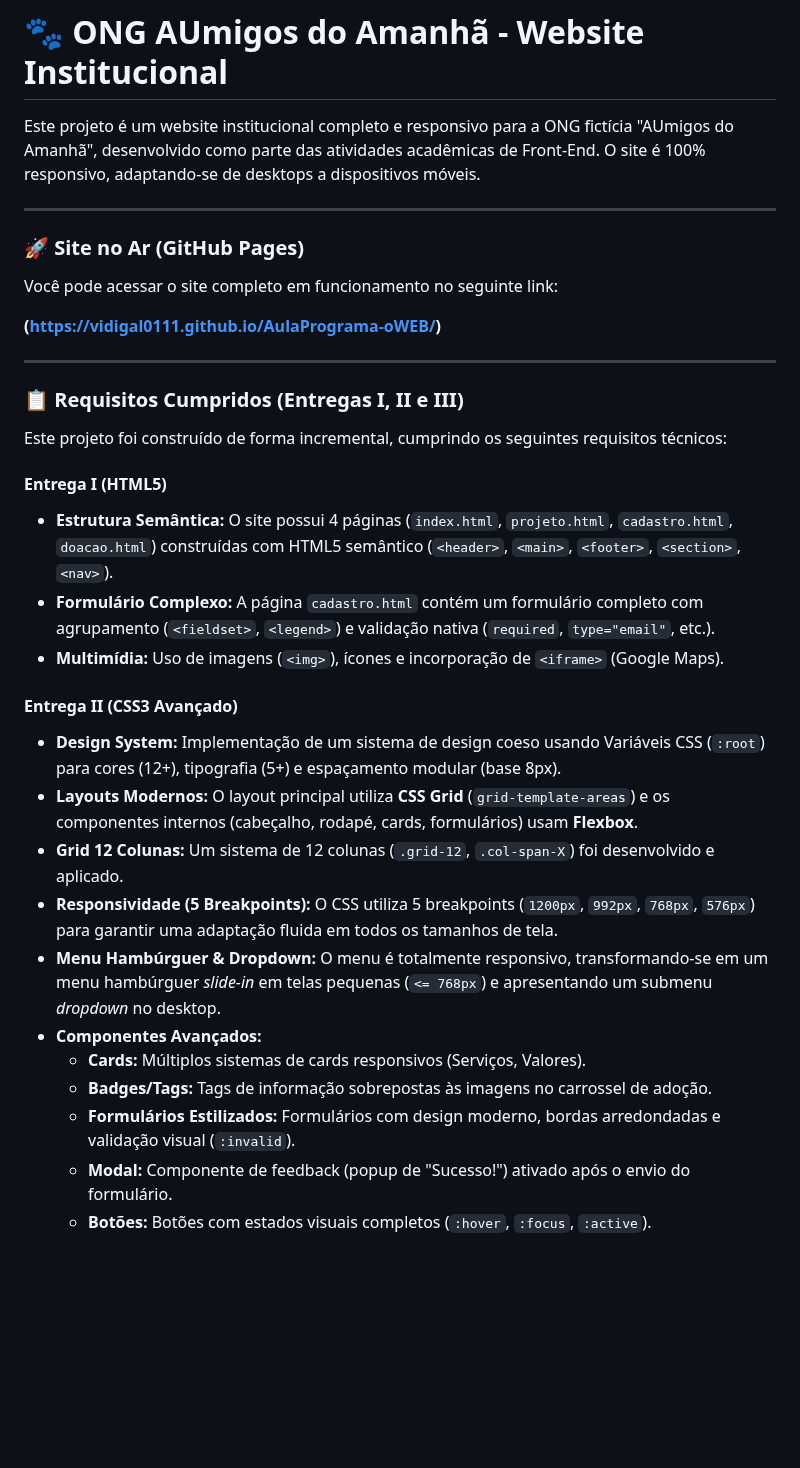
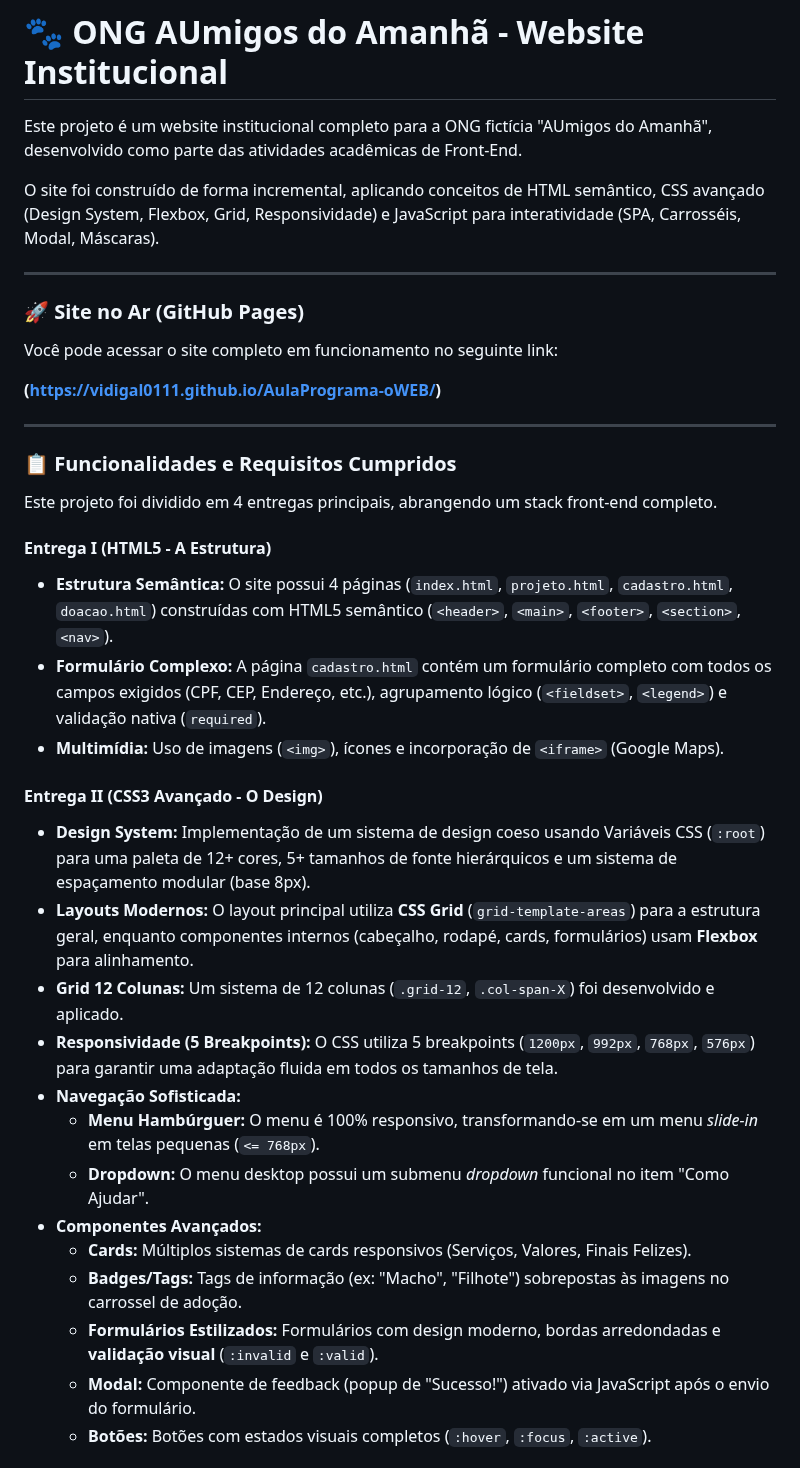
Before and after one commit to vidigal0111/AulaPrograma-oWEB, a Markdown page: README.md, the part around one of its changes. Rendered like a GitHub page; blank space fills up the shorter version.

Commit message:
Revise README for clarity and detail
Updated project description and requirements in README.md.

```diff
--- a/README.md
+++ b/README.md
@@ -1,6 +1,8 @@
 # 🐾 ONG AUmigos do Amanhã - Website Institucional
 
-Este projeto é um website institucional completo e responsivo para a ONG fictícia "AUmigos do Amanhã", desenvolvido como parte das atividades acadêmicas de Front-End. O site é 100% responsivo, adaptando-se de desktops a dispositivos móveis.
+Este projeto é um website institucional completo para a ONG fictícia "AUmigos do Amanhã", desenvolvido como parte das atividades acadêmicas de Front-End.
+
+O site foi construído de forma incremental, aplicando conceitos de HTML semântico, CSS avançado (Design System, Flexbox, Grid, Responsividade) e JavaScript para interatividade (SPA, Carrosséis, Modal, Máscaras).
 
 ---
 
@@ -12,25 +14,27 @@ Você pode acessar o site completo em funcionamento no seguinte link:
 
 ---
 
-### 📋 **Requisitos Cumpridos (Entregas I, II e III)**
+### 📋 **Funcionalidades e Requisitos Cumpridos**
 
-Este projeto foi construído de forma incremental, cumprindo os seguintes requisitos técnicos:
+Este projeto foi dividido em 4 entregas principais, abrangendo um stack front-end completo.
 
-#### **Entrega I (HTML5)**
+#### **Entrega I (HTML5 - A Estrutura)**
 * **Estrutura Semântica:** O site possui 4 páginas (`index.html`, `projeto.html`, `cadastro.html`, `doacao.html`) construídas com HTML5 semântico (`<header>`, `<main>`, `<footer>`, `<section>`, `<nav>`).
-* **Formulário Complexo:** A página `cadastro.html` contém um formulário completo com agrupamento (`<fieldset>`, `<legend>`) e validação nativa (`required`, `type="email"`, etc.).
+* **Formulário Complexo:** A página `cadastro.html` contém um formulário completo com todos os campos exigidos (CPF, CEP, Endereço, etc.), agrupamento lógico (`<fieldset>`, `<legend>`) e validação nativa (`required`).
 * **Multimídia:** Uso de imagens (`<img>`), ícones e incorporação de `<iframe>` (Google Maps).
 
-#### **Entrega II (CSS3 Avançado)**
-* **Design System:** Implementação de um sistema de design coeso usando Variáveis CSS (`:root`) para cores (12+), tipografia (5+) e espaçamento modular (base 8px).
-* **Layouts Modernos:** O layout principal utiliza **CSS Grid** (`grid-template-areas`) e os componentes internos (cabeçalho, rodapé, cards, formulários) usam **Flexbox**.
+#### **Entrega II (CSS3 Avançado - O Design)**
+* **Design System:** Implementação de um sistema de design coeso usando Variáveis CSS (`:root`) para uma paleta de 12+ cores, 5+ tamanhos de fonte hierárquicos e um sistema de espaçamento modular (base 8px).
+* **Layouts Modernos:** O layout principal utiliza **CSS Grid** (`grid-template-areas`) para a estrutura geral, enquanto componentes internos (cabeçalho, rodapé, cards, formulários) usam **Flexbox** para alinhamento.
 * **Grid 12 Colunas:** Um sistema de 12 colunas (`.grid-12`, `.col-span-X`) foi desenvolvido e aplicado.
 * **Responsividade (5 Breakpoints):** O CSS utiliza 5 breakpoints (`1200px`, `992px`, `768px`, `576px`) para garantir uma adaptação fluida em todos os tamanhos de tela.
-* **Menu Hambúrguer & Dropdown:** O menu é totalmente responsivo, transformando-se em um menu hambúrguer *slide-in* em telas pequenas (`<= 768px`) e apresentando um submenu *dropdown* no desktop.
+* **Navegação Sofisticada:**
+    * **Menu Hambúrguer:** O menu é 100% responsivo, transformando-se em um menu *slide-in* em telas pequenas (`<= 768px`).
+    * **Dropdown:** O menu desktop possui um submenu *dropdown* funcional no item "Como Ajudar".
 * **Componentes Avançados:**
-    * **Cards:** Múltiplos sistemas de cards responsivos (Serviços, Valores).
-    * **Badges/Tags:** Tags de informação sobrepostas às imagens no carrossel de adoção.
-    * **Formulários Estilizados:** Formulários com design moderno, bordas arredondadas e validação visual (`:invalid`).
-    * **Modal:** Componente de feedback (popup de "Sucesso!") ativado após o envio do formulário.
+    * **Cards:** Múltiplos sistemas de cards responsivos (Serviços, Valores, Finais Felizes).
+    * **Badges/Tags:** Tags de informação (ex: "Macho", "Filhote") sobrepostas às imagens no carrossel de adoção.
+    * **Formulários Estilizados:** Formulários com design moderno, bordas arredondadas e **validação visual** (`:invalid` e `:valid`).
+    * **Modal:** Componente de feedback (popup de "Sucesso!") ativado via JavaScript após o envio do formulário.
     * **Botões:** Botões com estados visuais completos (`:hover`, `:focus`, `:active`).
 
```
Also changed, not shown: other parts of README.md (+21 -8 lines).
